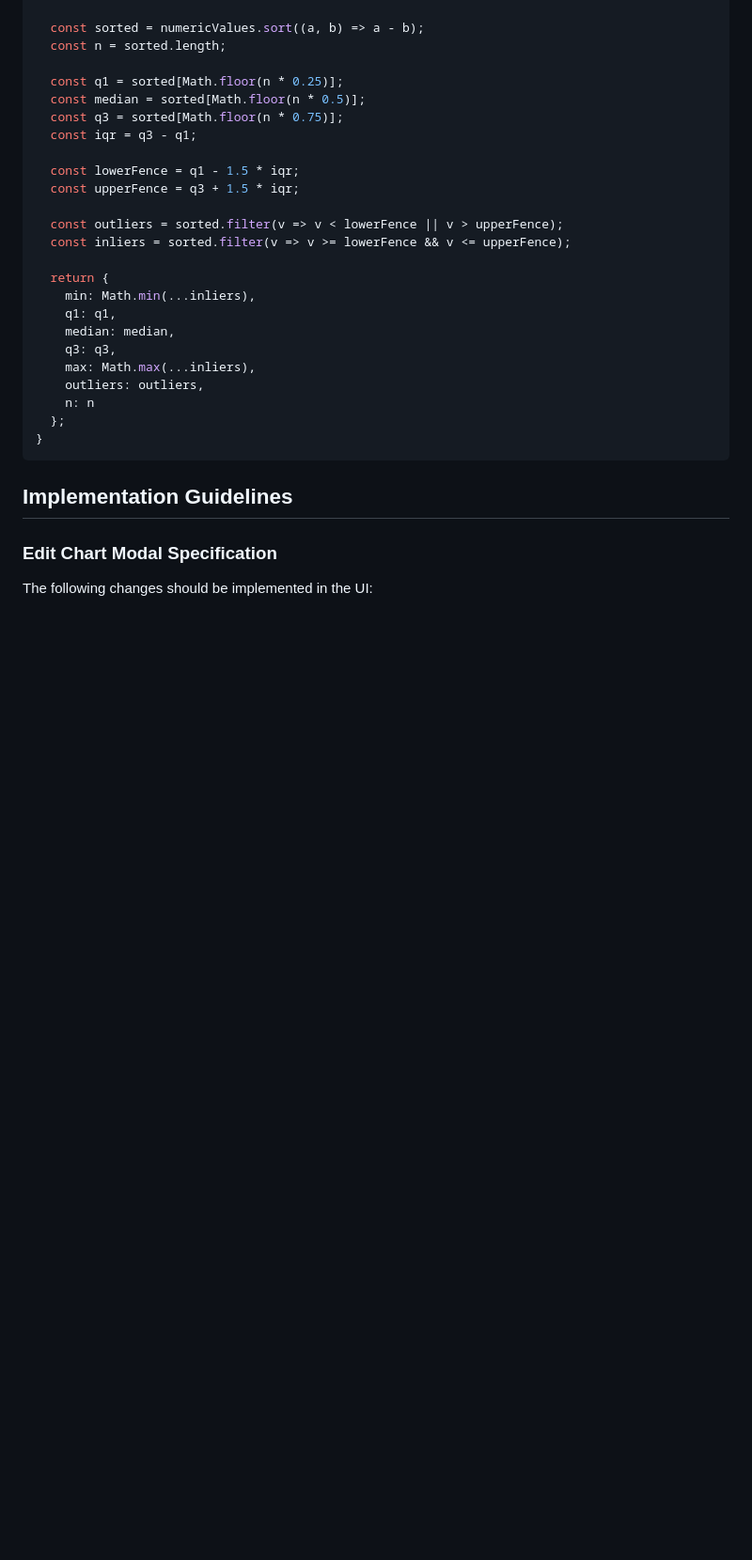
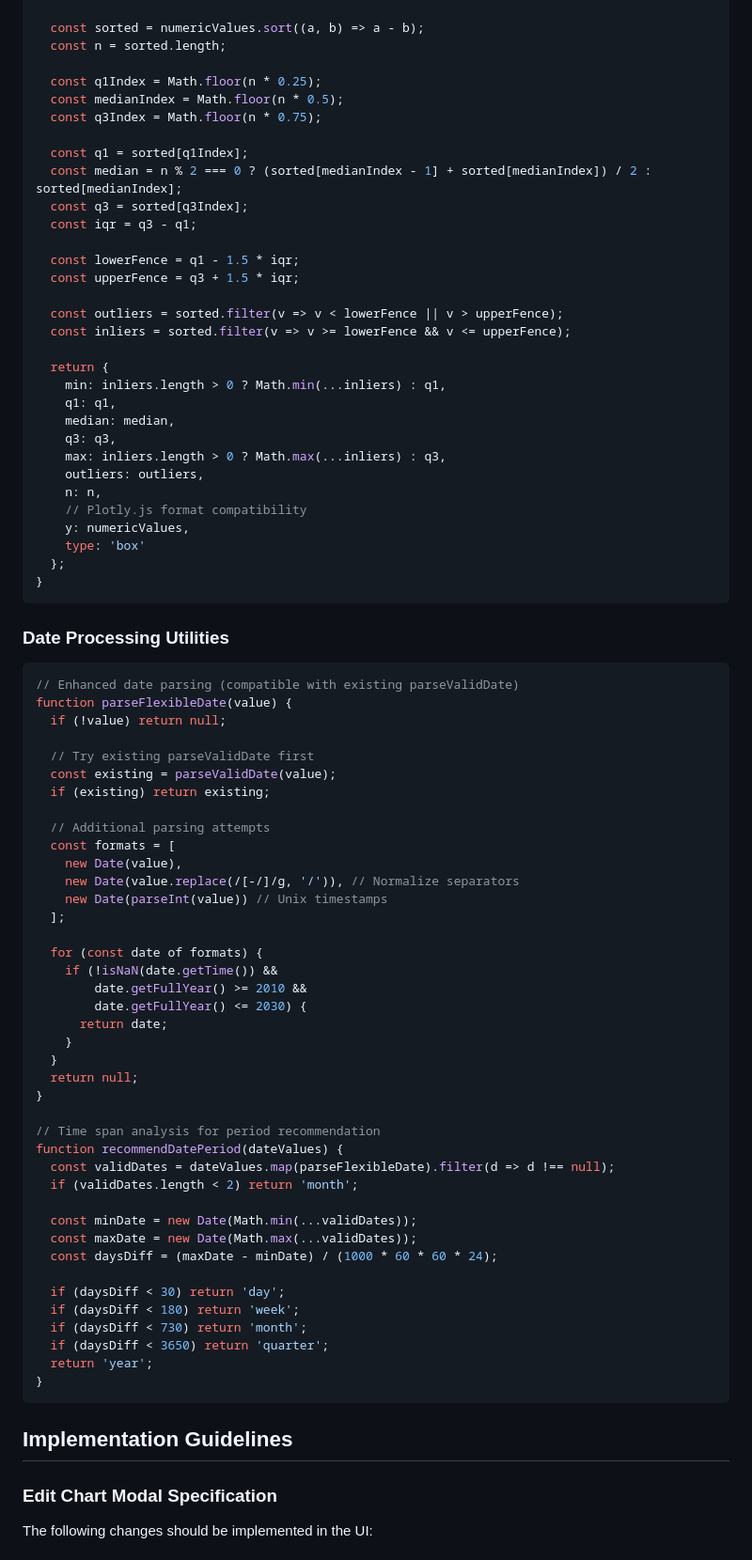
Before and after one commit to Sina-Khajehzadeh/muspad-study-dashboard, a Markdown page: docs/charting-guidelines.md, the part around one of its changes. Shown at 94% size. GitHub-like rendering; blank space fills up the shorter version.

Commit message:
Update code examples to align with existing codebase functions
Co-authored-by: Sina-Khajehzadeh <107388225+Sina-Khajehzadeh@users.noreply.github.com>

````diff
--- a/docs/charting-guidelines.md
+++ b/docs/charting-guidelines.md
@@ -402,9 +410,13 @@ function computeBoxStats(values) {
   const sorted = numericValues.sort((a, b) => a - b);
   const n = sorted.length;
 
-  const q1 = sorted[Math.floor(n * 0.25)];
-  const median = sorted[Math.floor(n * 0.5)];
-  const q3 = sorted[Math.floor(n * 0.75)];
+  const q1Index = Math.floor(n * 0.25);
+  const medianIndex = Math.floor(n * 0.5);
+  const q3Index = Math.floor(n * 0.75);
+
+  const q1 = sorted[q1Index];
+  const median = n % 2 === 0 ? (sorted[medianIndex - 1] + sorted[medianIndex]) / 2 : sorted[medianIndex];
+  const q3 = sorted[q3Index];
   const iqr = q3 - q1;
 
   const lowerFence = q1 - 1.5 * iqr;
@@ -414,14 +426,62 @@ function computeBoxStats(values) {
   const inliers = sorted.filter(v => v >= lowerFence && v <= upperFence);
 
   return {
-    min: Math.min(...inliers),
+    min: inliers.length > 0 ? Math.min(...inliers) : q1,
     q1: q1,
     median: median,
     q3: q3,
-    max: Math.max(...inliers),
+    max: inliers.length > 0 ? Math.max(...inliers) : q3,
     outliers: outliers,
-    n: n
+    n: n,
+    // Plotly.js format compatibility
+    y: numericValues,
+    type: 'box'
   };
+}
+```
+
+### Date Processing Utilities
+
+```javascript
+// Enhanced date parsing (compatible with existing parseValidDate)
+function parseFlexibleDate(value) {
+  if (!value) return null;
+
+  // Try existing parseValidDate first
+  const existing = parseValidDate(value);
+  if (existing) return existing;
+
+  // Additional parsing attempts
+  const formats = [
+    new Date(value),
+    new Date(value.replace(/[-/]/g, '/')), // Normalize separators
+    new Date(parseInt(value)) // Unix timestamps
+  ];
+
+  for (const date of formats) {
+    if (!isNaN(date.getTime()) &&
+        date.getFullYear() >= 2010 &&
+        date.getFullYear() <= 2030) {
+      return date;
+    }
+  }
+  return null;
+}
+
+// Time span analysis for period recommendation
+function recommendDatePeriod(dateValues) {
+  const validDates = dateValues.map(parseFlexibleDate).filter(d => d !== null);
+  if (validDates.length < 2) return 'month';
+
+  const minDate = new Date(Math.min(...validDates));
+  const maxDate = new Date(Math.max(...validDates));
+  const daysDiff = (maxDate - minDate) / (1000 * 60 * 60 * 24);
+
+  if (daysDiff < 30) return 'day';
+  if (daysDiff < 180) return 'week';
+  if (daysDiff < 730) return 'month';
+  if (daysDiff < 3650) return 'quarter';
+  return 'year';
 }
 ```
 
````
Also changed, not shown: other parts of docs/charting-guidelines.md (+79 -71 lines).
